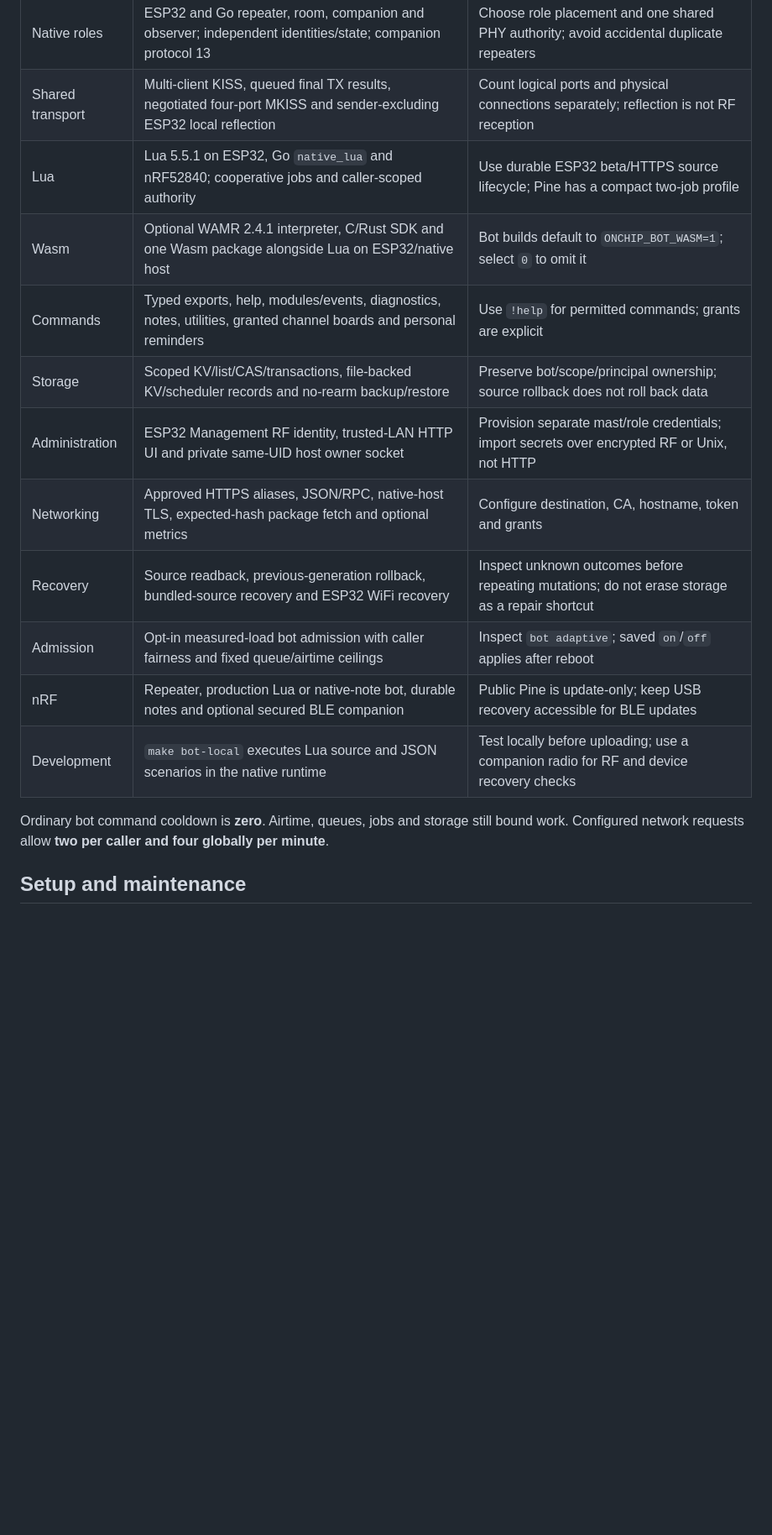
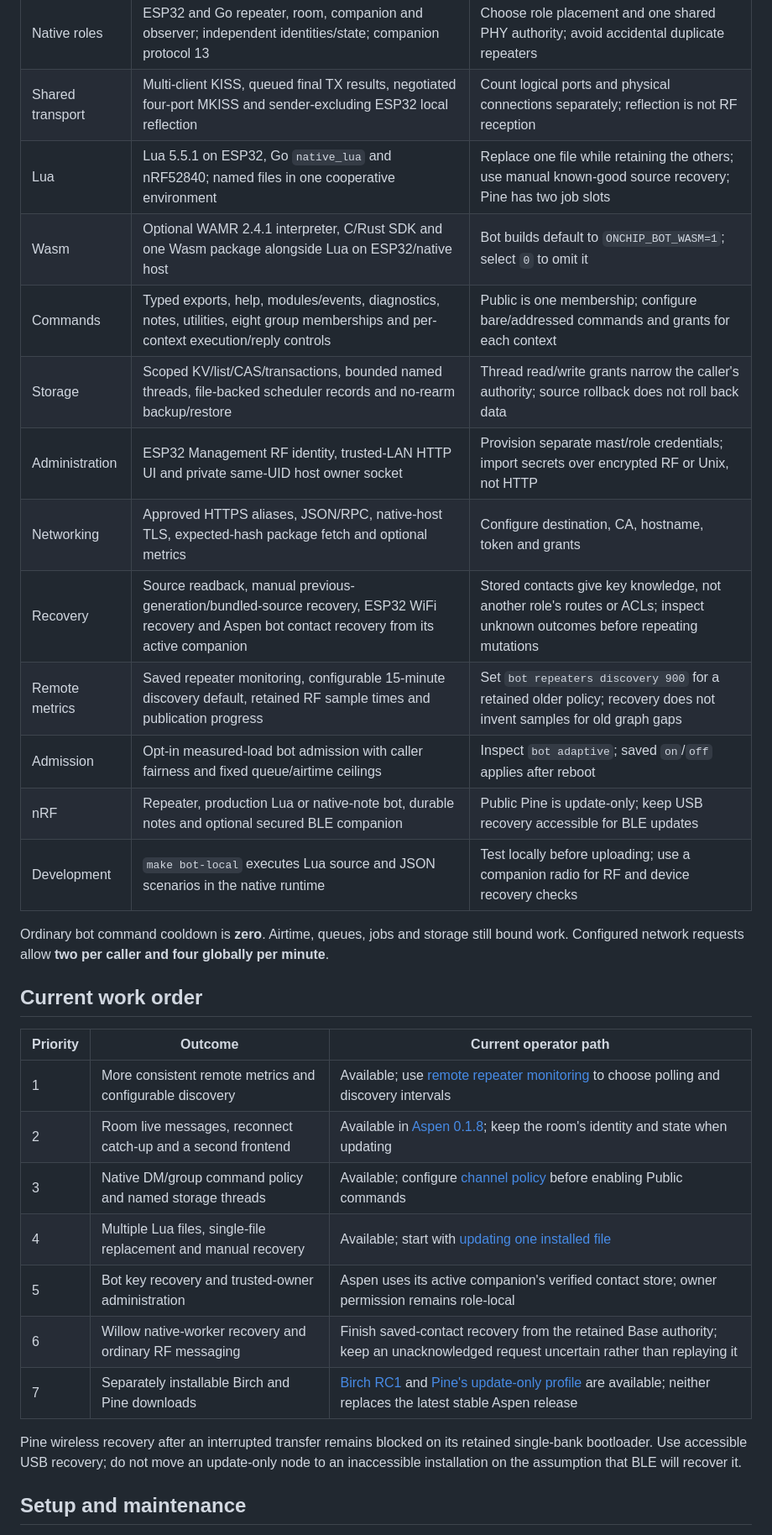
Before and after one commit to slepp/meshcore-aspen, a Markdown page: ROADMAP.md, the part around one of its changes. Shown at 84% size. Rendered like a GitHub page; blank space fills up the shorter version.

Commit message:
List current node priorities and shipped release paths

```diff
--- a/ROADMAP.md
+++ b/ROADMAP.md
@@ -17,13 +17,14 @@ and saved configuration for your setup.
 | --- | --- | --- |
 | Native roles | ESP32 and Go repeater, room, companion and observer; independent identities/state; companion protocol 13 | Choose role placement and one shared PHY authority; avoid accidental duplicate repeaters |
 | Shared transport | Multi-client KISS, queued final TX results, negotiated four-port MKISS and sender-excluding ESP32 local reflection | Count logical ports and physical connections separately; reflection is not RF reception |
-| Lua | Lua 5.5.1 on ESP32, Go `native_lua` and nRF52840; cooperative jobs and caller-scoped authority | Use durable ESP32 beta/HTTPS source lifecycle; Pine has a compact two-job profile |
+| Lua | Lua 5.5.1 on ESP32, Go `native_lua` and nRF52840; named files in one cooperative environment | Replace one file while retaining the others; use manual known-good source recovery; Pine has two job slots |
 | Wasm | Optional WAMR 2.4.1 interpreter, C/Rust SDK and one Wasm package alongside Lua on ESP32/native host | Bot builds default to `ONCHIP_BOT_WASM=1`; select `0` to omit it |
-| Commands | Typed exports, help, modules/events, diagnostics, notes, utilities, granted channel boards and personal reminders | Use `!help` for permitted commands; grants are explicit |
-| Storage | Scoped KV/list/CAS/transactions, file-backed KV/scheduler records and no-rearm backup/restore | Preserve bot/scope/principal ownership; source rollback does not roll back data |
+| Commands | Typed exports, help, modules/events, diagnostics, notes, utilities, eight group memberships and per-context execution/reply controls | Public is one membership; configure bare/addressed commands and grants for each context |
+| Storage | Scoped KV/list/CAS/transactions, bounded named threads, file-backed scheduler records and no-rearm backup/restore | Thread read/write grants narrow the caller's authority; source rollback does not roll back data |
 | Administration | ESP32 Management RF identity, trusted-LAN HTTP UI and private same-UID host owner socket | Provision separate mast/role credentials; import secrets over encrypted RF or Unix, not HTTP |
 | Networking | Approved HTTPS aliases, JSON/RPC, native-host TLS, expected-hash package fetch and optional metrics | Configure destination, CA, hostname, token and grants |
-| Recovery | Source readback, previous-generation rollback, bundled-source recovery and ESP32 WiFi recovery | Inspect unknown outcomes before repeating mutations; do not erase storage as a repair shortcut |
+| Recovery | Source readback, manual previous-generation/bundled-source recovery, ESP32 WiFi recovery and Aspen bot contact recovery from its active companion | Stored contacts give key knowledge, not another role's routes or ACLs; inspect unknown outcomes before repeating mutations |
+| Remote metrics | Saved repeater monitoring, configurable 15-minute discovery default, retained RF sample times and publication progress | Set `bot repeaters discovery 900` for a retained older policy; recovery does not invent samples for old graph gaps |
 | Admission | Opt-in measured-load bot admission with caller fairness and fixed queue/airtime ceilings | Inspect `bot adaptive`; saved `on`/`off` applies after reboot |
 | nRF | Repeater, production Lua or native-note bot, durable notes and optional secured BLE companion | Public Pine is update-only; keep USB recovery accessible for BLE updates |
 | Development | `make bot-local` executes Lua source and JSON scenarios in the native runtime | Test locally before uploading; use a companion radio for RF and device recovery checks |
@@ -31,6 +32,23 @@ and saved configuration for your setup.
 Ordinary bot command cooldown is **zero**. Airtime, queues, jobs and storage
 still bound work. Configured network requests allow **two per caller and four
 globally per minute**.
+
+## Current work order
+
+| Priority | Outcome | Current operator path |
+| --- | --- | --- |
+| 1 | More consistent remote metrics and configurable discovery | Available; use [remote repeater monitoring](firmware/runtime/REMOTE_REPEATERS.md) to choose polling and discovery intervals |
+| 2 | Room live messages, reconnect catch-up and a second frontend | Available in [Aspen 0.1.8](https://github.com/slepp/meshcore-aspen/releases/tag/aspen-v0.1.8); keep the room's identity and state when updating |
+| 3 | Native DM/group command policy and named storage threads | Available; configure [channel policy](firmware/runtime/BOT_RUNTIME.md#channels-and-native-command-policy) before enabling Public commands |
+| 4 | Multiple Lua files, single-file replacement and manual recovery | Available; start with [updating one installed file](firmware/runtime/BOT_DEVELOPMENT.md#update-one-installed-lua-file) |
+| 5 | Bot key recovery and trusted-owner administration | Aspen uses its active companion's verified contact store; owner permission remains role-local |
+| 6 | Willow native-worker recovery and ordinary RF messaging | Finish saved-contact recovery from the retained Base authority; keep an unacknowledged request uncertain rather than replaying it |
+| 7 | Separately installable Birch and Pine downloads | [Birch RC1](https://github.com/slepp/meshcore-aspen/releases/tag/birch-v0.1.0-rc.1) and [Pine's update-only profile](https://github.com/slepp/meshcore-aspen/releases/tag/pine-1.17.1-slp-pine-fleet-lua-20261007) are available; neither replaces the latest stable Aspen release |
+
+Pine wireless recovery after an interrupted transfer remains blocked on its
+retained single-bank bootloader. Use accessible USB recovery; do not move an
+update-only node to an inaccessible installation on the assumption that BLE
+will recover it.
 
 ## Setup and maintenance
 
```
Also changed, not shown: other parts of ROADMAP.md (+1 -1 lines).
